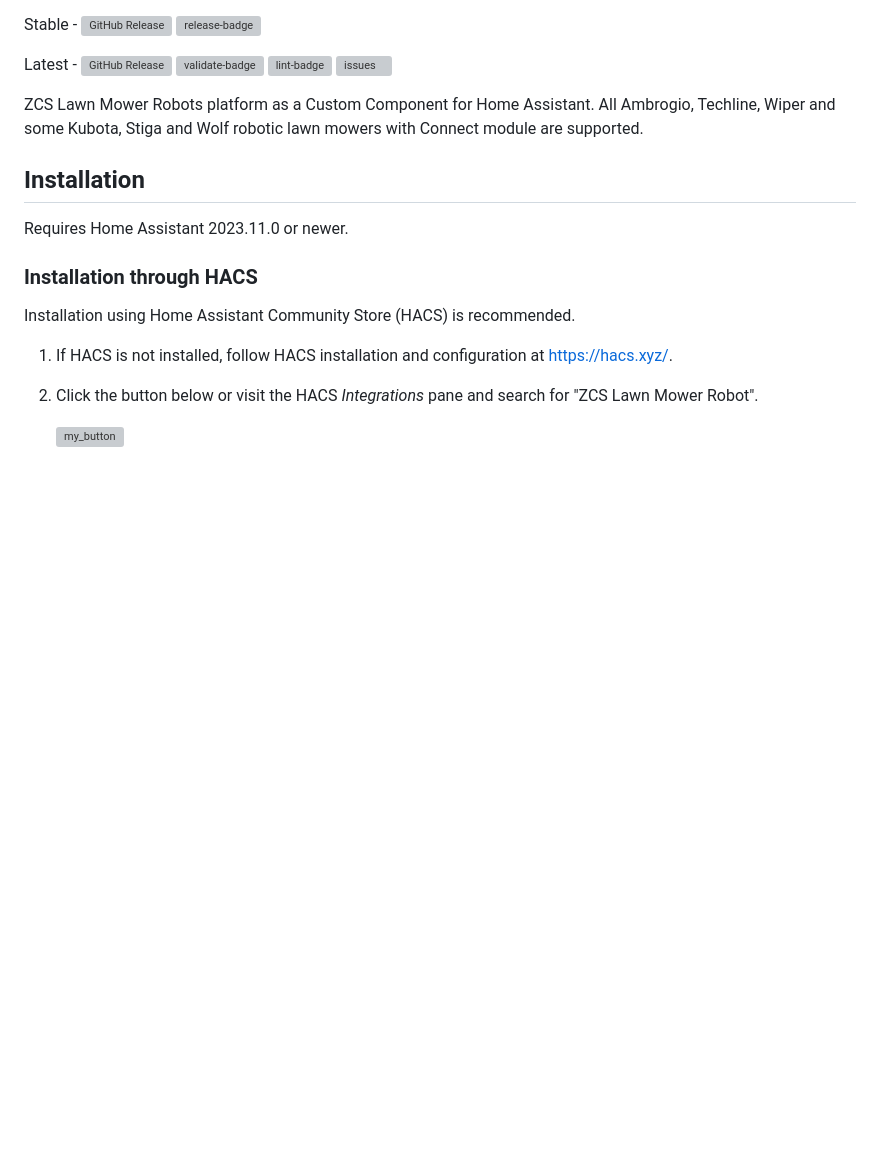
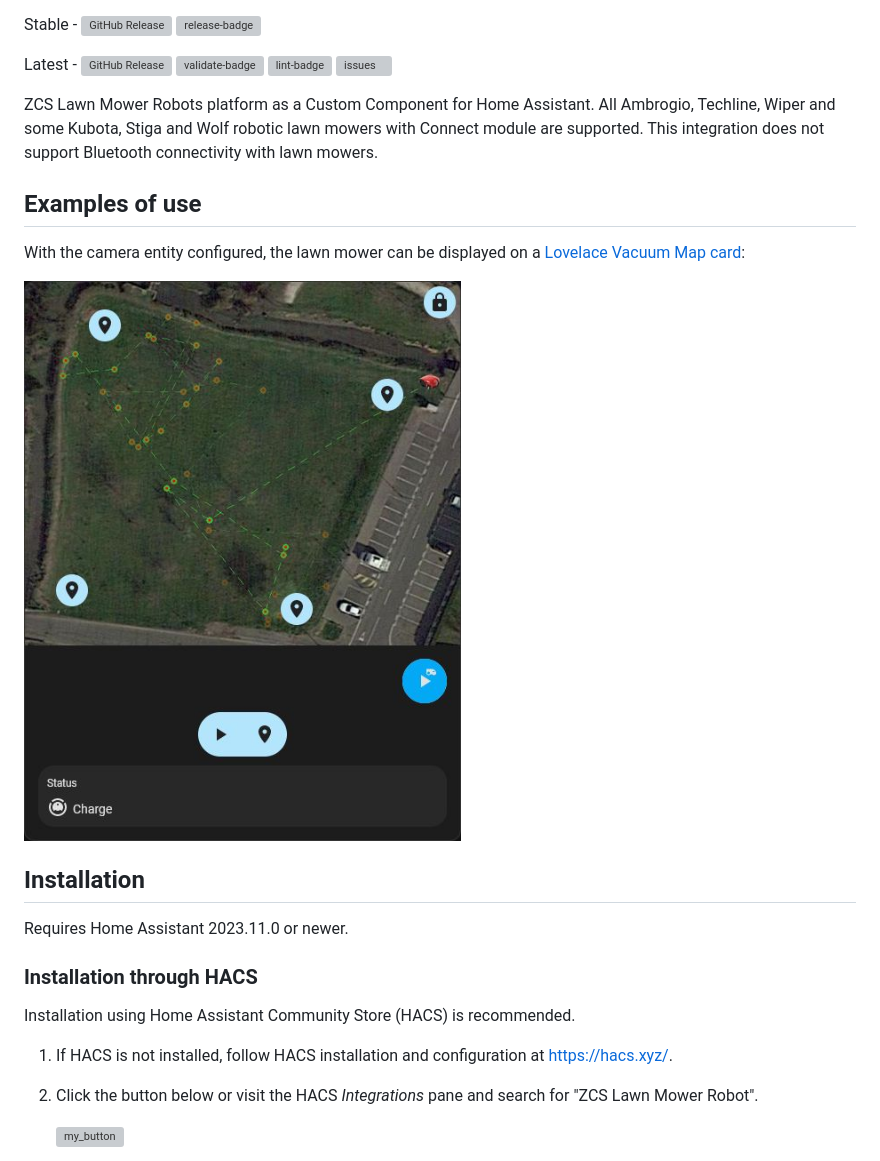
Before and after one commit to ufozone/ha-zcs-mower, a Markdown page: README.md, the part around the change. GitHub-like rendering; pictures changed too: screenshots/lovelace-card.jpg (added); blank space fills up the shorter version; grey boxes are pictures that could not be loaded.

```diff
--- a/README.md
+++ b/README.md
@@ -17,7 +17,13 @@ Latest -
 [![lint-badge]][lint-workflow]
 [![issues][issues-shield]][issues-link]
 
-ZCS Lawn Mower Robots platform as a Custom Component for Home Assistant. All Ambrogio, Techline, Wiper and some Kubota, Stiga and Wolf robotic lawn mowers with Connect module are supported.
+ZCS Lawn Mower Robots platform as a Custom Component for Home Assistant. All Ambrogio, Techline, Wiper and some Kubota, Stiga and Wolf robotic lawn mowers with Connect module are supported. This integration does not support Bluetooth connectivity with lawn mowers.
+
+## Examples of use
+
+With the camera entity configured, the lawn mower can be displayed on a [Lovelace Vacuum Map card](https://github.com/PiotrMachowski/lovelace-xiaomi-vacuum-map-card):
+
+![Lovelace Card](https://github.com/ufozone/ha-zcs-mower/blob/main/screenshots/lovelace-card.jpg?raw=true)
 
 ## Installation
 
```
